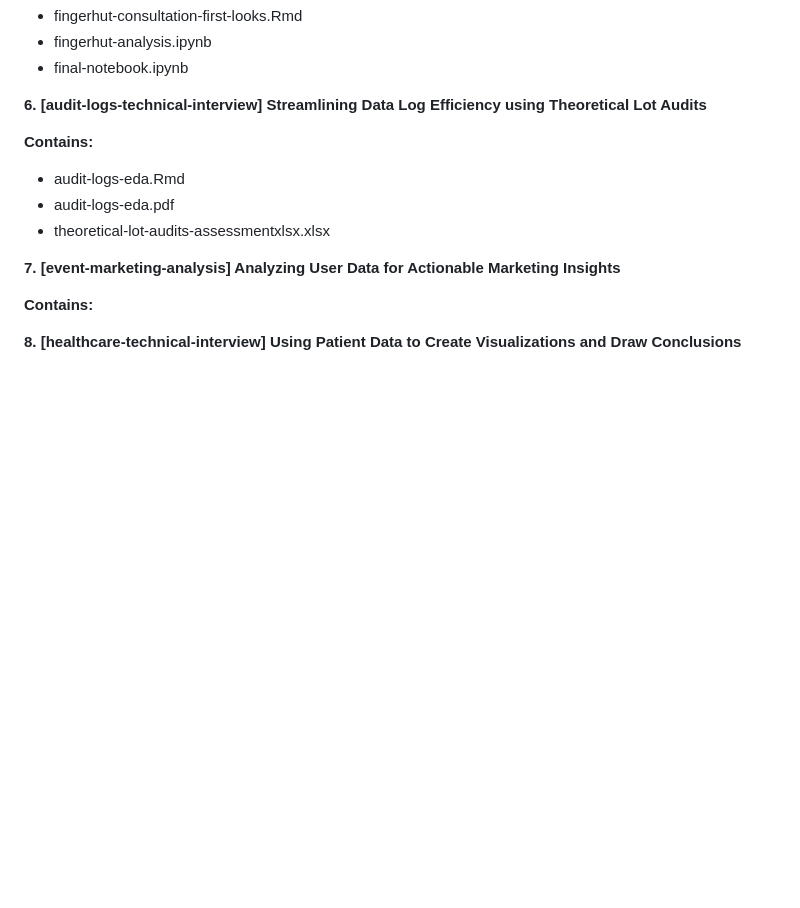
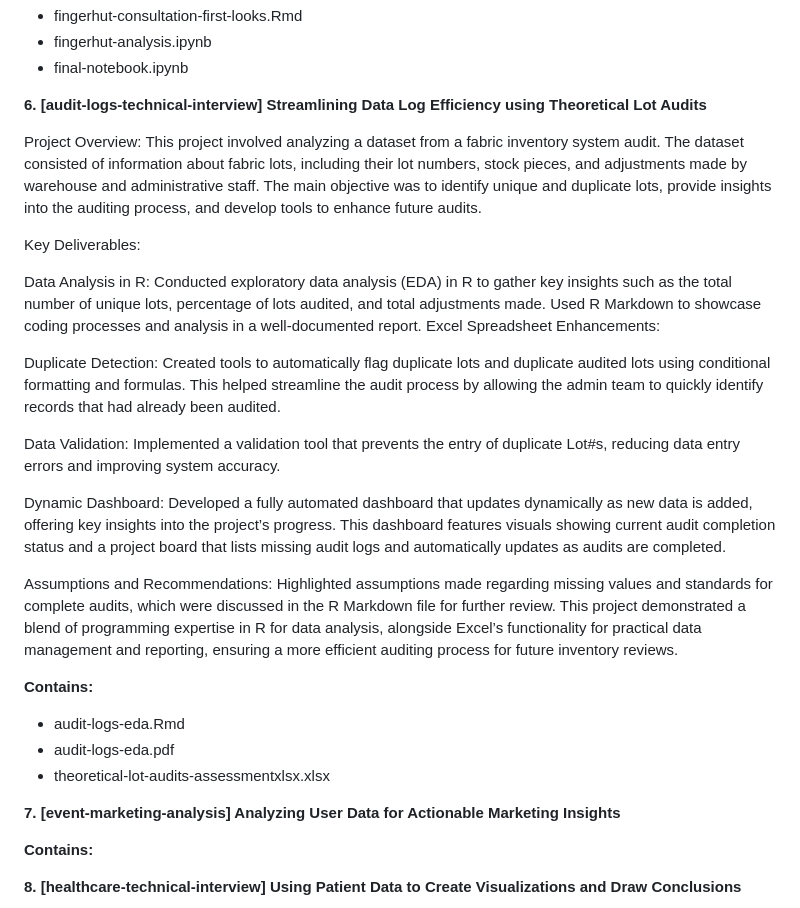
Before and after one commit to jossus657/personal-projects, a Markdown page: README.md, the part around the change. GitHub-like rendering; blank space fills up the shorter version.

```diff
--- a/README.md
+++ b/README.md
@@ -47,6 +47,24 @@ This is a team consultation project done for the Fingerhut retail company as a s
 
 **6. [audit-logs-technical-interview] Streamlining Data Log Efficiency using Theoretical Lot Audits**
 
+Project Overview:
+This project involved analyzing a dataset from a fabric inventory system audit. The dataset consisted of information about fabric lots, including their lot numbers, stock pieces, and adjustments made by warehouse and administrative staff. The main objective was to identify unique and duplicate lots, provide insights into the auditing process, and develop tools to enhance future audits.
+
+Key Deliverables:
+
+Data Analysis in R: Conducted exploratory data analysis (EDA) in R to gather key insights such as the total number of unique lots, percentage of lots audited, and total adjustments made.
+Used R Markdown to showcase coding processes and analysis in a well-documented report.
+Excel Spreadsheet Enhancements:
+
+Duplicate Detection: Created tools to automatically flag duplicate lots and duplicate audited lots using conditional formatting and formulas. This helped streamline the audit process by allowing the admin team to quickly identify records that had already been audited.
+
+Data Validation: Implemented a validation tool that prevents the entry of duplicate Lot#s, reducing data entry errors and improving system accuracy.
+
+Dynamic Dashboard: Developed a fully automated dashboard that updates dynamically as new data is added, offering key insights into the project’s progress. This dashboard features visuals showing current audit completion status and a project board that lists missing audit logs and automatically updates as audits are completed.
+
+Assumptions and Recommendations: Highlighted assumptions made regarding missing values and standards for complete audits, which were discussed in the R Markdown file for further review.
+This project demonstrated a blend of programming expertise in R for data analysis, alongside Excel’s functionality for practical data management and reporting, ensuring a more efficient auditing process for future inventory reviews.
+
 
 **Contains:**
 - audit-logs-eda.Rmd
```
